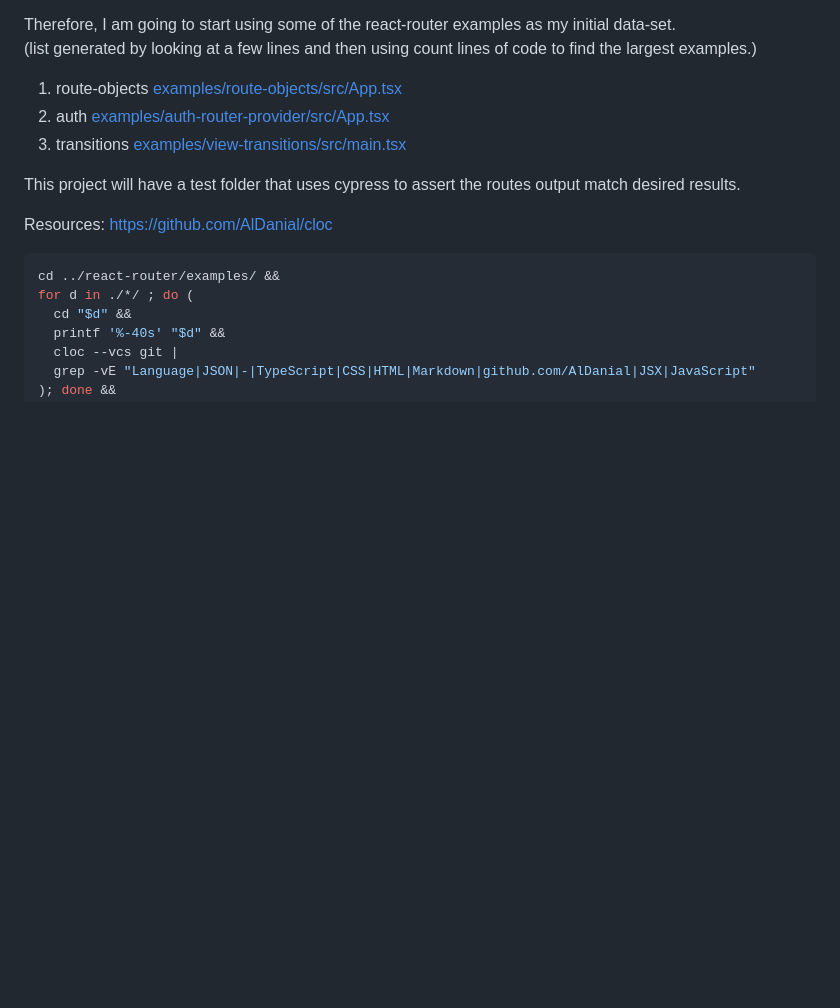
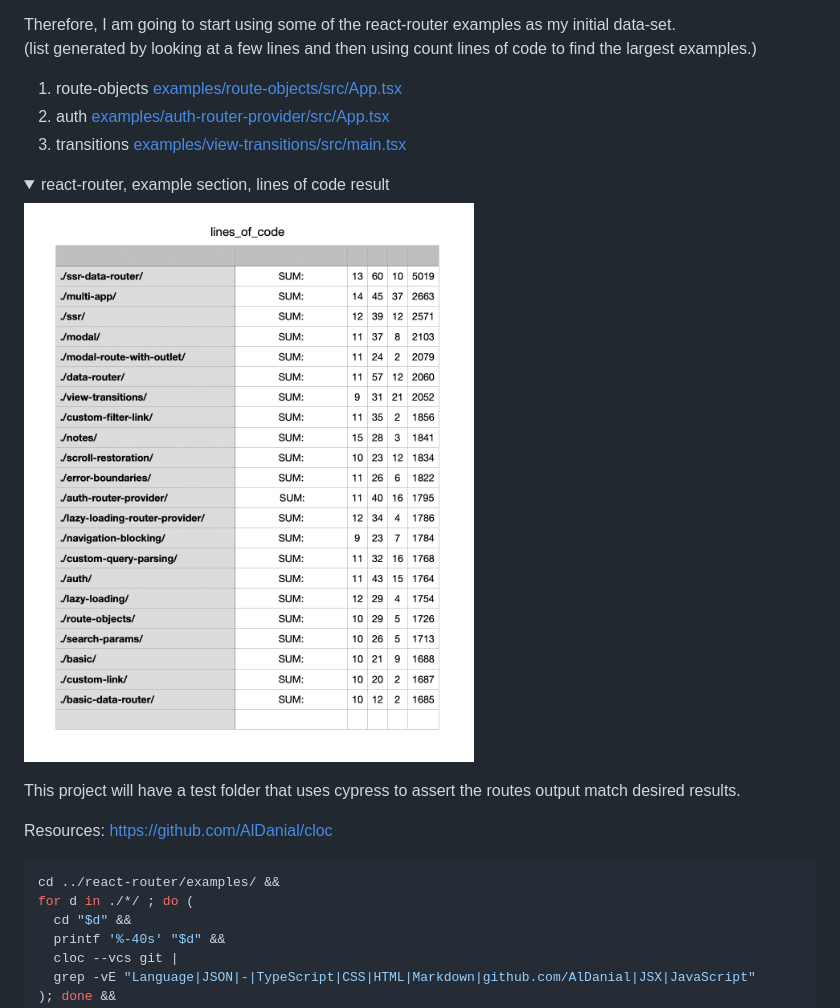
Before and after one commit to MichaelDimmitt/rr-routes-proposal, a Markdown page: README.md, the part around the change. Rendered like a GitHub page; pictures changed too: assets/lines_of_code_image.png (added); folded sections open; blank space fills up the shorter version.

Commit message:
add cloc results for react-router examples
This commit has been edited 3 times

```diff
--- a/README.md
+++ b/README.md
@@ -18,6 +18,13 @@ Therefore, I am going to start using some of the react-router examples as my ini
 2. auth [examples/auth-router-provider/src/App.tsx](https://github.com/remix-run/react-router/blob/main/examples/auth-router-provider/src/App.tsx)
 3. transitions [examples/view-transitions/src/main.tsx](https://github.com/remix-run/react-router/blob/main/examples/view-transitions/src/main.tsx)
 
+<details>
+  <summary>react-router, example section, lines of code result</summary>
+
+![image](/assets/lines_of_code_image.png)
+
+</details>
+
 This project will have a test folder that uses cypress to assert the routes output match desired results.
 
 Resources:
```
Also changed, not shown: 1 other file.
